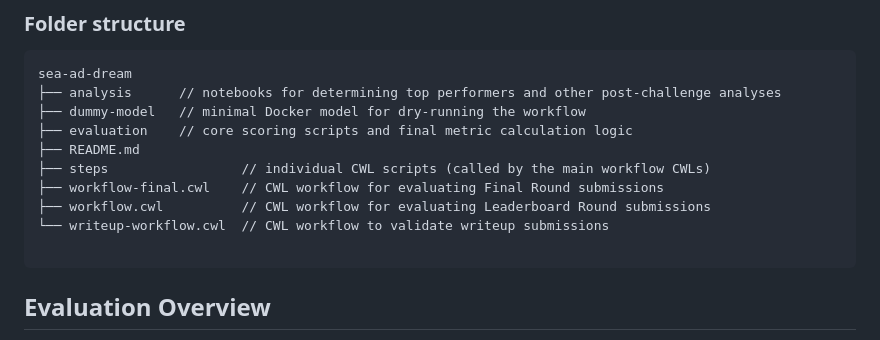
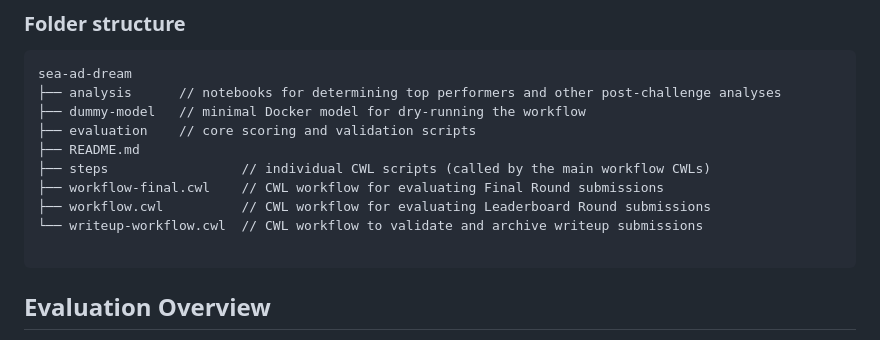
Before and after one commit to Sage-Bionetworks-Challenges/sea-ad-dream, a Markdown page: README.md, the part around the change. Drawn GitHub-style.

Commit message:
update notes in readme
Updated evaluation section in README to clarify script purposes.

````diff
--- a/README.md
+++ b/README.md
@@ -14,12 +14,12 @@ automatically processing and evaluating them using the steps defined in
 sea-ad-dream
 ├── analysis      // notebooks for determining top performers and other post-challenge analyses
 ├── dummy-model   // minimal Docker model for dry-running the workflow
-├── evaluation    // core scoring scripts and final metric calculation logic
+├── evaluation    // core scoring and validation scripts
 ├── README.md
 ├── steps                 // individual CWL scripts (called by the main workflow CWLs)
 ├── workflow-final.cwl    // CWL workflow for evaluating Final Round submissions
 ├── workflow.cwl          // CWL workflow for evaluating Leaderboard Round submissions
-└── writeup-workflow.cwl  // CWL workflow to validate writeup submissions
+└── writeup-workflow.cwl  // CWL workflow to validate and archive writeup submissions
 
 ```
 
````
